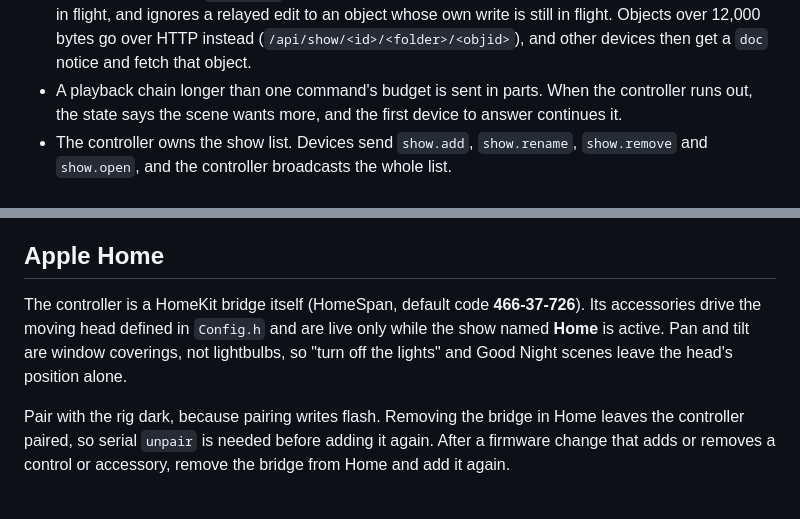
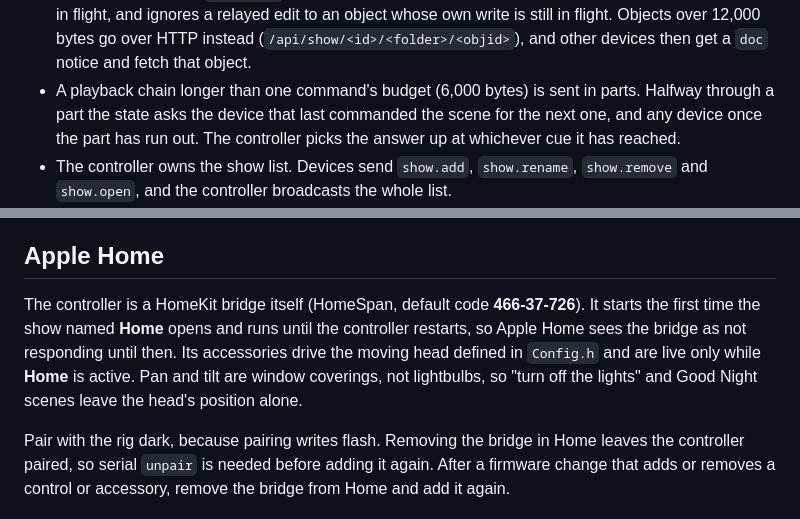
Before and after one commit to robertk08/Glow, a Markdown page: README.md, 2 parts joined by grey strips. Rendered like a GitHub page.

Commit message:
Describe the chain hand-over and when Apple Home runs in the README
Co-Authored-By: Claude Opus 5.5 <noreply@anthropic.com>

```diff
--- a/README.md
+++ b/README.md
@@ -147,9 +147,10 @@ controller reported and keeps whichever answers first.
   edit to an object whose own write is still in flight. Objects over 12,000
   bytes go over HTTP instead (`/api/show/<id>/<folder>/<objid>`), and other
   devices then get a `doc` notice and fetch that object.
-- A playback chain longer than one command's budget is sent in parts. When the
-  controller runs out, the state says the scene wants more, and the first device
-  to answer continues it.
+- A playback chain longer than one command's budget (6,000 bytes) is sent in
+  parts. Halfway through a part the state asks the device that last commanded
+  the scene for the next one, and any device once the part has run out. The
+  controller picks the answer up at whichever cue it has reached.
 - The controller owns the show list. Devices send `show.add`, `show.rename`,
   `show.remove` and `show.open`, and the controller broadcasts the whole list.
 - With a password set, `hello` is answered `locked` until the client proves the
@@ -209,10 +210,12 @@ again first.
 ## Apple Home
 
 The controller is a HomeKit bridge itself (HomeSpan, default code
-**466-37-726**). Its accessories drive the moving head defined in `Config.h` and
-are live only while the show named **Home** is active. Pan and tilt are window
-coverings, not lightbulbs, so "turn off the lights" and Good Night scenes leave
-the head's position alone.
+**466-37-726**). It starts the first time the show named **Home** opens and runs
+until the controller restarts, so Apple Home sees the bridge as not responding
+until then. Its accessories drive the moving head defined in `Config.h` and are
+live only while **Home** is active. Pan and tilt are window coverings, not
+lightbulbs, so "turn off the lights" and Good Night scenes leave the head's
+position alone.
 
 Pair with the rig dark, because pairing writes flash. Removing the bridge in
 Home leaves the controller paired, so serial `unpair` is needed before adding it
```
